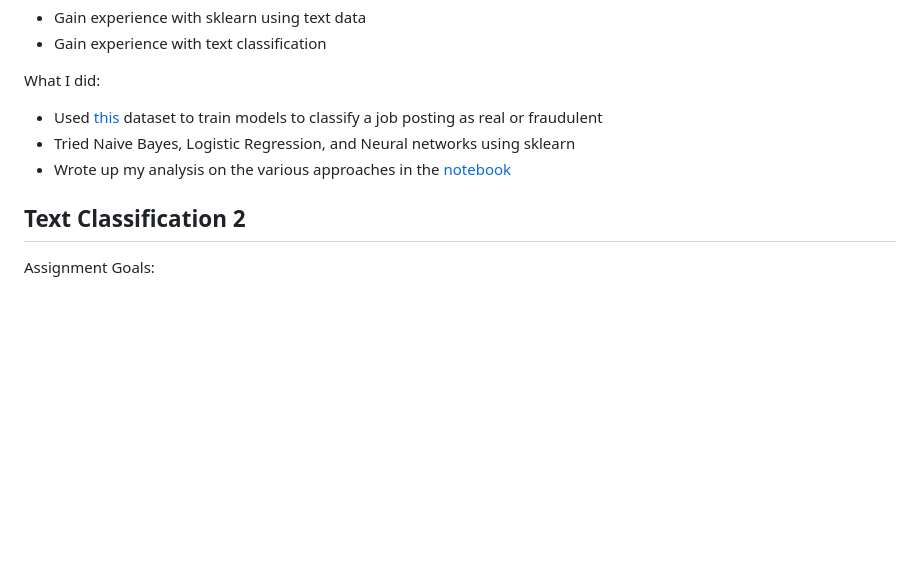
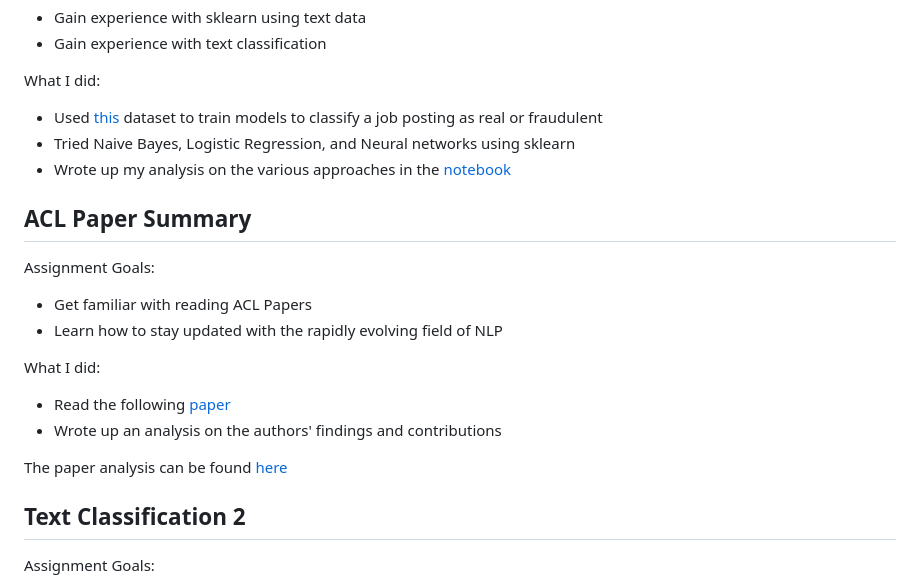
Before and after one commit to rigrergl/nlp_portfolio, a Markdown page: README.md, the part around the change. Rendered like a GitHub page; blank space fills up the shorter version.

Commit message:
[update readme] Add ACL Paper Summary

```diff
--- a/README.md
+++ b/README.md
@@ -58,6 +58,17 @@ What I did:
 - Tried Naive Bayes, Logistic Regression, and Neural networks using sklearn
 - Wrote up my analysis on the various approaches in the [notebook](Text-Classification/Text_Classification.ipynb)
 
+## ACL Paper Summary
+Assignment Goals:
+- Get familiar with reading ACL Papers
+- Learn how to stay updated with the rapidly evolving field of NLP
+
+What I did:
+- Read the following [paper](https://aclanthology.org/2022.acl-long.538/)
+- Wrote up an analysis on the authors' findings and contributions
+
+The paper analysis can be found [here](https://github.com/rigrergl/nlp_portfolio/blob/main/ACL%20Paper%20Summary.pdf)
+
 ## Text Classification 2
 Assignment Goals:
 - Gain experience with Keras
```
